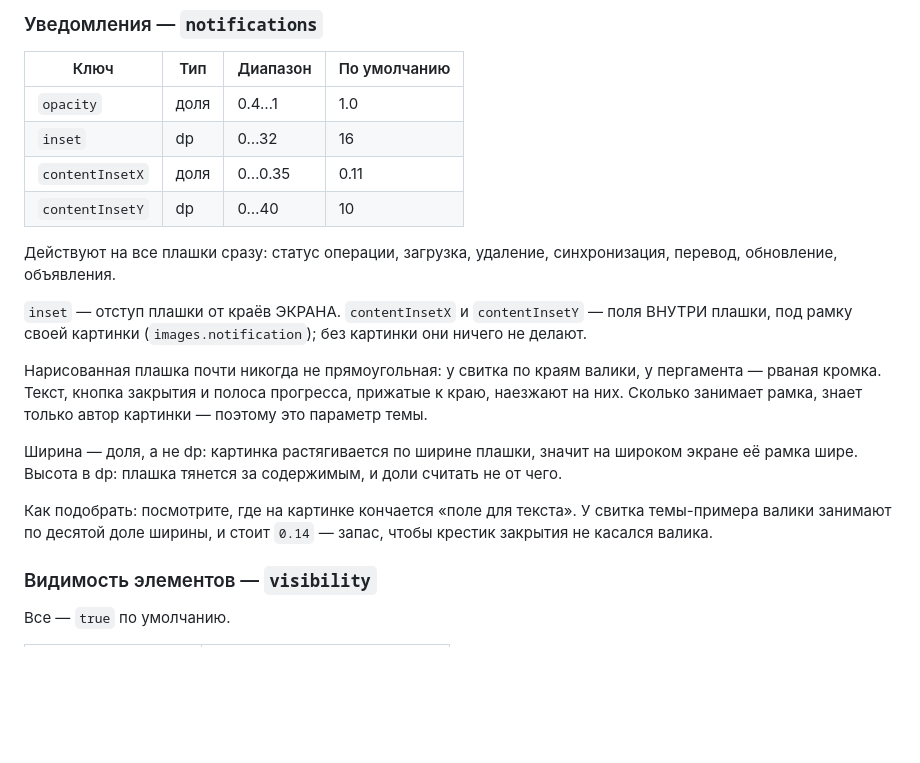
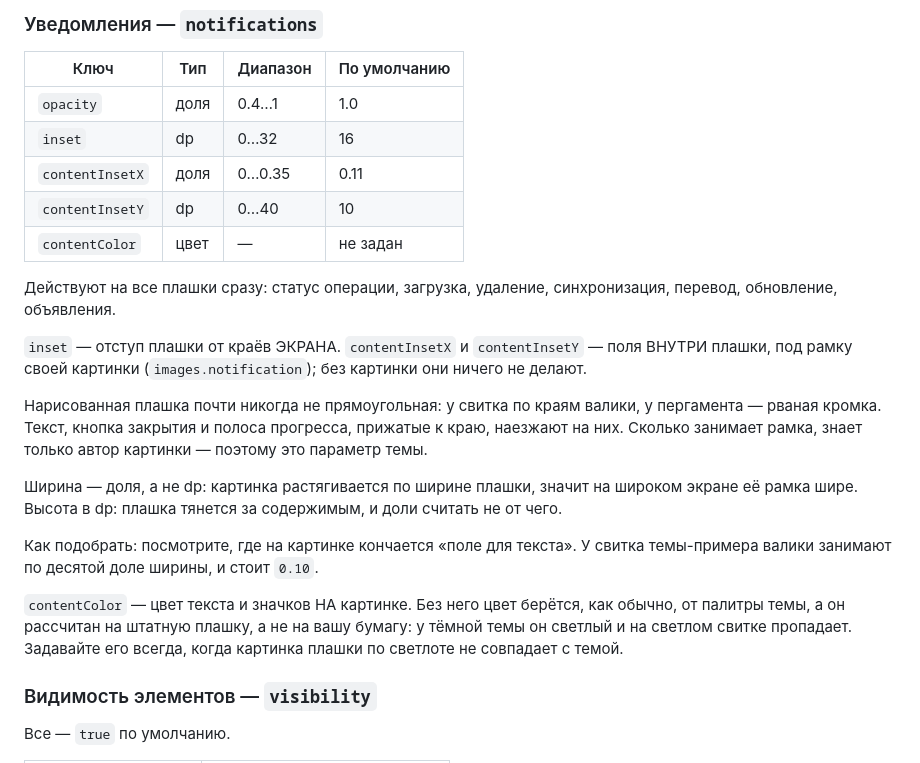
Before and after one commit to sdn-reciter/reciter-releases, a Markdown page: reciter-themes/README.md, the part around one of its changes. Drawn GitHub-style; blank space fills up the shorter version.

```diff
--- a/reciter-themes/README.md
+++ b/reciter-themes/README.md
@@ -293,6 +296,7 @@
 | `inset` | dp | 0…32 | 16 |
 | `contentInsetX` | доля | 0…0.35 | 0.11 |
 | `contentInsetY` | dp | 0…40 | 10 |
+| `contentColor` | цвет | — | не задан |
 
 Действуют на все плашки сразу: статус операции, загрузка, удаление,
 синхронизация, перевод, обновление, объявления.
@@ -311,8 +315,12 @@
 считать не от чего.
 
 Как подобрать: посмотрите, где на картинке кончается «поле для текста». У
-свитка темы-примера валики занимают по десятой доле ширины, и стоит `0.14` —
-запас, чтобы крестик закрытия не касался валика.
+свитка темы-примера валики занимают по десятой доле ширины, и стоит `0.10`.
+
+`contentColor` — цвет текста и значков НА картинке. Без него цвет берётся, как
+обычно, от палитры темы, а он рассчитан на штатную плашку, а не на вашу
+бумагу: у тёмной темы он светлый и на светлом свитке пропадает. Задавайте его
+всегда, когда картинка плашки по светлоте не совпадает с темой.
 
 ### Видимость элементов — `visibility`
 
```
Also changed, not shown: other parts of reciter-themes/README.md (+26 -14 lines), CHANGELOG.md (+25 -29 lines).
